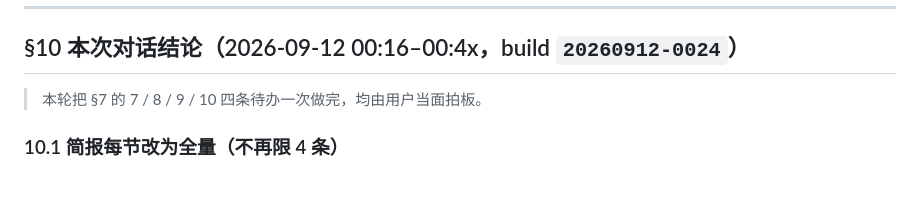
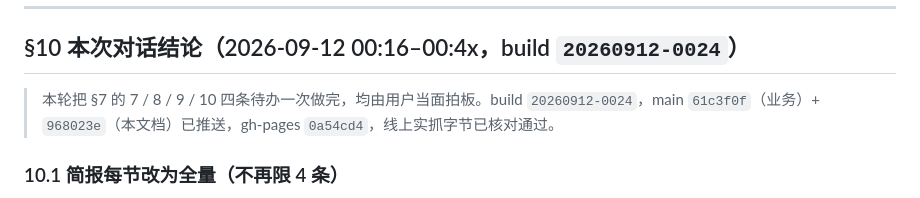
Before and after one commit to pliucugb-cyber/mining-daily, a Markdown page: REFERENCE.md, the part around the change. Drawn GitHub-style.

Commit message:
docs: REFERENCE.md §10 补记本轮提交号与线上核对结果

```diff
--- a/REFERENCE.md
+++ b/REFERENCE.md
@@ -229,7 +229,7 @@ reuters、bloomberg、usgs、mining-journal、fastmarkets、cochilco
 
 ## §10 本次对话结论（2026-09-12 00:16–00:4x，build `20260912-0024`）
 
-> 本轮把 §7 的 7 / 8 / 9 / 10 四条待办一次做完，均由用户当面拍板。
+> 本轮把 §7 的 7 / 8 / 9 / 10 四条待办一次做完，均由用户当面拍板。build `20260912-0024`，main `61c3f0f`（业务）+ `968023e`（本文档）已推送，gh-pages `0a54cd4`，线上实抓字节已核对通过。
 
 ### 10.1 简报每节改为全量（不再限 4 条）
 
```
